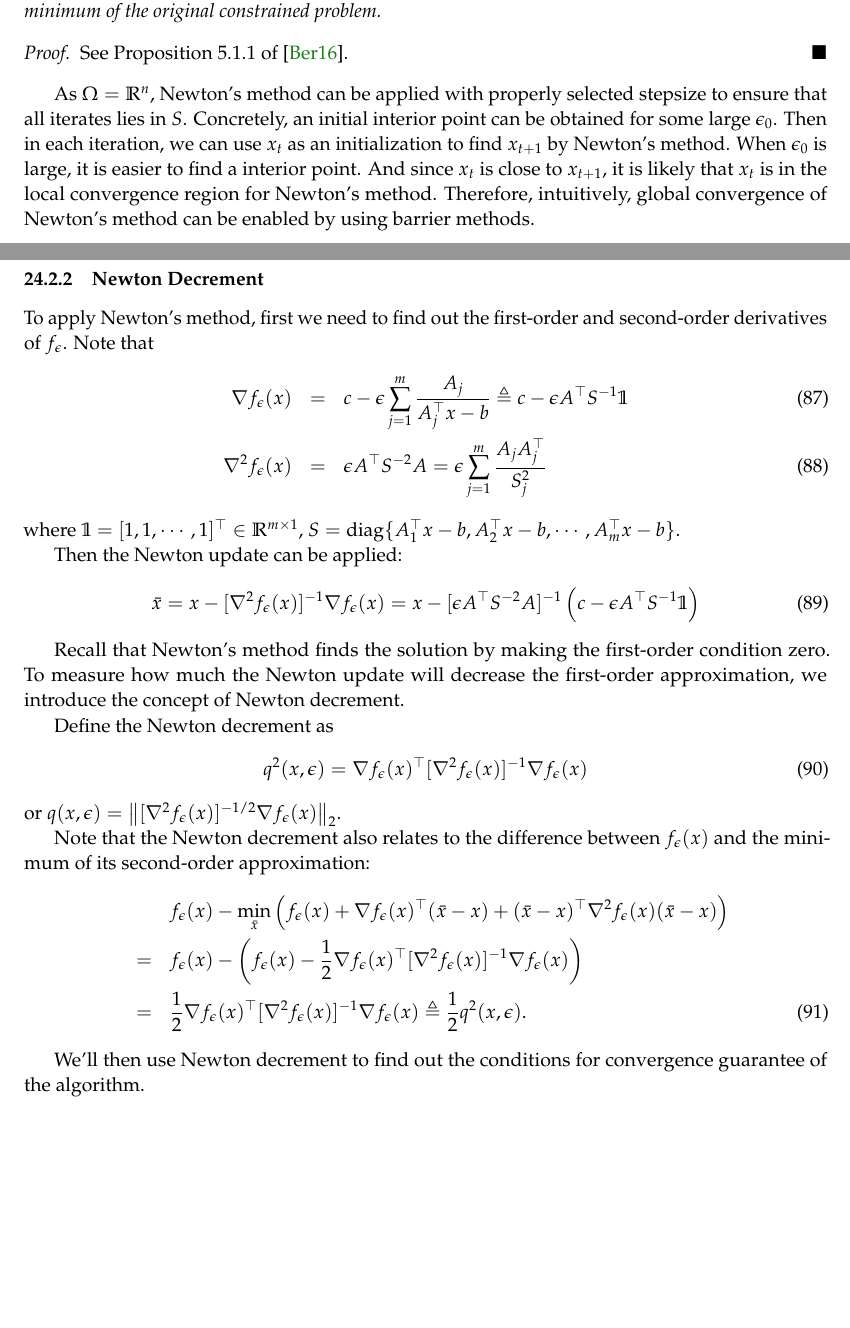
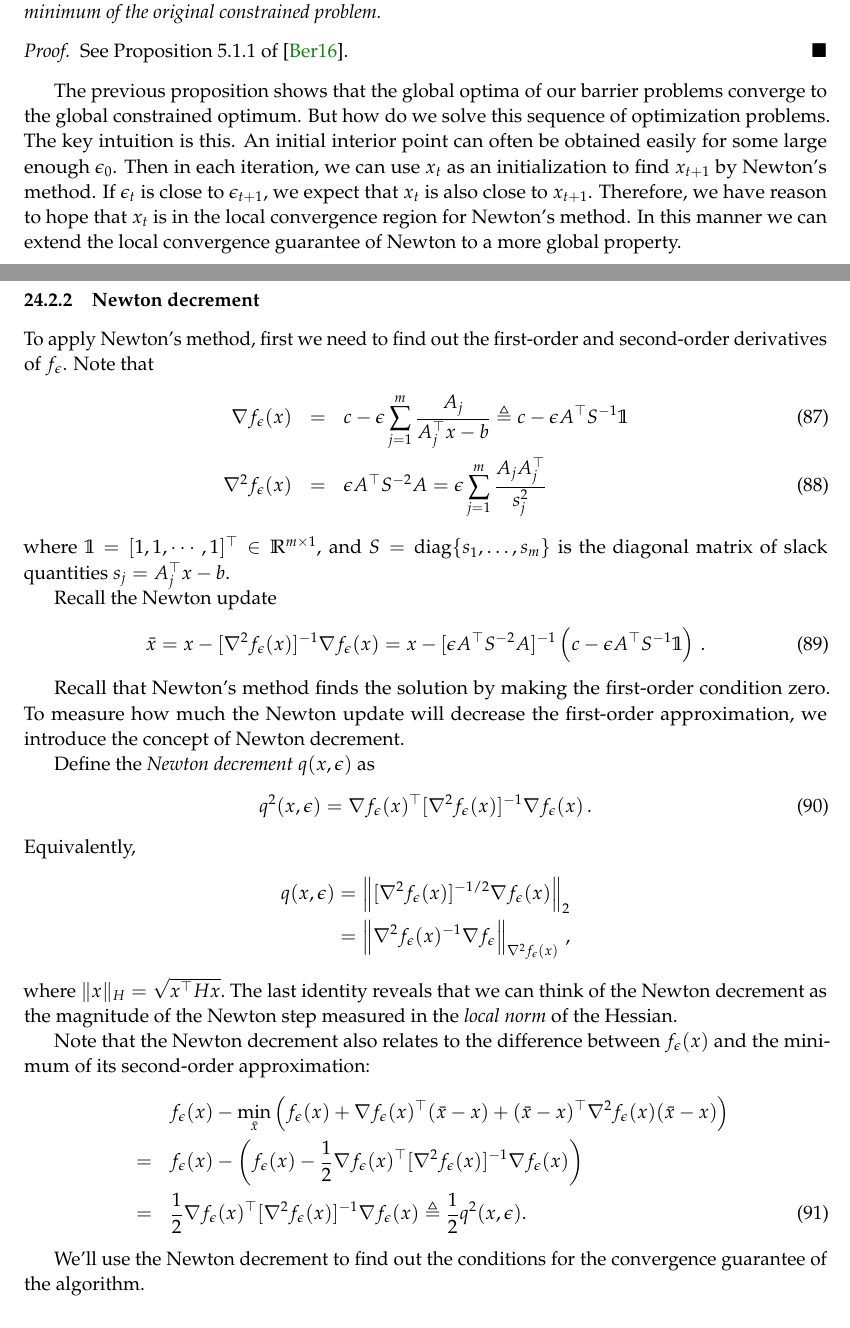
Before and after one commit to ee227c/ee227c.github.io, a LaTeX paper (notes/main.tex, which reads notes/lecture25.tex): two parts of pages 95 and 97 of 101, joined at a grey line, cut so that both start at the same text, the shorter picture padded with empty space. Compiled offline with pdfLaTeX; a LaTeX package or settings file that is missing is left out.

Commit message:
lecture 25 edits

```diff
--- a/notes/lecture25.tex
+++ b/notes/lecture25.tex
@@ -70,14 +70,15 @@ Every limit point of a sequence $\{x_t\}$ generated by a barrier method is a glo
 See Proposition 5.1.1 of \cite{bertsekas2016nonlinear}.
 \end{proof}
 
-As $\domain=\R^n$, Newton's method can be applied with properly selected
-stepsize to ensure that all iterates lies in $S$. Concretely, an initial
-interior point can be obtained for some large $\epsilon_0$. Then in each
+The previous proposition shows that the global optima of our barrier problems
+converge to the global constrained optimum. But how do we solve this sequence of
+optimization problems.  The key intuition is this.  An initial interior point
+can often be obtained easily for some large enough $\epsilon_0$.  Then in each
 iteration, we can use $x_t$ as an initialization to find $x_{t+1}$ by Newton's
-method. When $\epsilon_0$ is large, it is easier to find a interior point. And
-since $x_t$ is close to $x_{t+1}$, it is likely that $x_t$ is in the local
-convergence region for Newton's method. Therefore, intuitively, global
-convergence of Newton's method can be enabled by using barrier methods.
+method. If $\epsilon_t$ is close to $\epsilon_{t+1},$ we expect that $x_t$ is
+also close to $x_{t+1}$. Therefore, we have reason to hope that $x_t$ is in the
+local convergence region for Newton's method. In this manner we can extend the
+local convergence guarantee of Newton to a more global property.
 
 \subsection{Linear programming}
 
@@ -131,26 +135,40 @@ path. Assume that we already have a ``good enough'' initial point, then at every
 \item How should we update $\epsilon$?
 \end{itemize}
 
-\subsubsection{Newton Decrement}
+\subsubsection{Newton decrement}
 To apply Newton's method, first we need to find out the first-order and second-order derivatives of $f_\epsilon$. Note that
 \begin{eqnarray}
 \nabla f_\epsilon(x)&=&c-\epsilon \sum_{j=1}^m \dfrac{A_j}{A^\trans_j x-b}\triangleq c-\epsilon A^\trans S^{-1}\mathbb{1}\label{eq:grad_f_eps}\\
-\nabla^2f_\epsilon(x)&=&\epsilon A^\trans S^{-2}A=\epsilon \sum_{j=1}^m\dfrac{A_j A_j^\trans}{S_j^2}\label{eq:hessian_f_eps}
+\nabla^2f_\epsilon(x)&=&\epsilon A^\trans S^{-2}A=\epsilon
+\sum_{j=1}^m\dfrac{A_j A_j^\trans}{s_j^2}\label{eq:hessian_f_eps}
 \end{eqnarray}
-where $\mathbb{1}=[1,1,\cdots,1]^\trans\in\mathbb{R}^{m\times1}$, $S=\mathrm{diag}\{A^\trans_1 x-b, A^\trans_2 x-b, \cdots, A^\trans_m x-b\}$.
+where $\mathbb{1}=[1,1,\cdots,1]^\trans\in\mathbb{R}^{m\times1}$,
+and $S=\mathrm{diag}\{s_1,\dots,s_m\}$ is the diagonal matrix of slack
+quantities~$s_j= A_j^\trans x - b.$
 
-Then the Newton update can be applied:
+Recall the Newton update
 \begin{equation}
-\bar{x}=x-[\nabla^2f_\epsilon(x)]^{-1}\nabla f_\epsilon(x)=x-[\epsilon A^\trans S^{-2}A]^{-1}\left(c-\epsilon A^\trans S^{-1}\mathbb{1}\right)\label{eq:Newton_update}
+\bar{x}=x-[\nabla^2f_\epsilon(x)]^{-1}\nabla f_\epsilon(x)=x-[\epsilon A^\trans
+S^{-2}A]^{-1}\left(c-\epsilon A^\trans S^{-1}\mathbb{1}\right)\,.\label{eq:Newton_update}
 \end{equation}
 
 Recall that Newton's method finds the solution by making the first-order condition zero. To measure how much the Newton update will decrease the first-order approximation, we introduce the concept of Newton decrement.
 
-Define the Newton decrement as
+Define the \emph{Newton decrement} $q(x,\epsilon)$ as
 \begin{equation}
-q^2(x, \epsilon) = \nabla f_\epsilon(x)^\trans[\nabla^2f_\epsilon(x)]^{-1}\nabla f_\epsilon(x)\label{eq:newton_decrement}
+q^2(x, \epsilon) = \nabla f_\epsilon(x)^\trans[\nabla^2f_\epsilon(x)]^{-1}\nabla
+f_\epsilon(x)\label{eq:newton_decrement}\,.
 \end{equation}
-or $q(x, \epsilon) = \left\|[\nabla^2f_\epsilon(x)]^{-1/2}\nabla f_\epsilon(x)\right\|_2$.
+Equivalently,
+\begin{align*}
+q(x, \epsilon)
+&= \left\|[\nabla^2f_\epsilon(x)]^{-1/2}\nabla f_\epsilon(x)\right\|_2\\
+&= \left\|\nabla^2f_\epsilon(x)^{-1}\nabla f_\epsilon\right\|_{\nabla^2
+f_\epsilon(x)}\,,
+\end{align*}
+where $\|x\|_H=\sqrt{x^\trans H x}.$ The last identity reveals that we can think
+of the Newton decrement as the magnitude of the Newton step measured in the
+\emph{local norm} of the Hessian.
 
 Note that the Newton decrement also relates to the difference between $f_\epsilon(x)$ and the minimum of its second-order approximation:
 \begin{eqnarray}
@@ -159,7 +177,7 @@ Note that the Newton decrement also relates to the difference between $f_\epsilo
 &=&\dfrac{1}{2}\nabla f_\epsilon(x)^\trans[\nabla^2f_\epsilon(x)]^{-1}\nabla f_\epsilon(x)\triangleq \dfrac{1}{2}q^2(x, \epsilon).
 \end{eqnarray}
 
-We'll then use Newton decrement to find out the conditions for convergence
+We'll use the Newton decrement to find out the conditions for the convergence
 guarantee of the algorithm.
 
 \subsubsection{An update rule and its convergence guarantee}
```
Also changed, not shown: notes/ee227c-lecture25.pdf, notes/ee227c-notes.pdf, notes/lecture25.tex (17 more changed lines).
